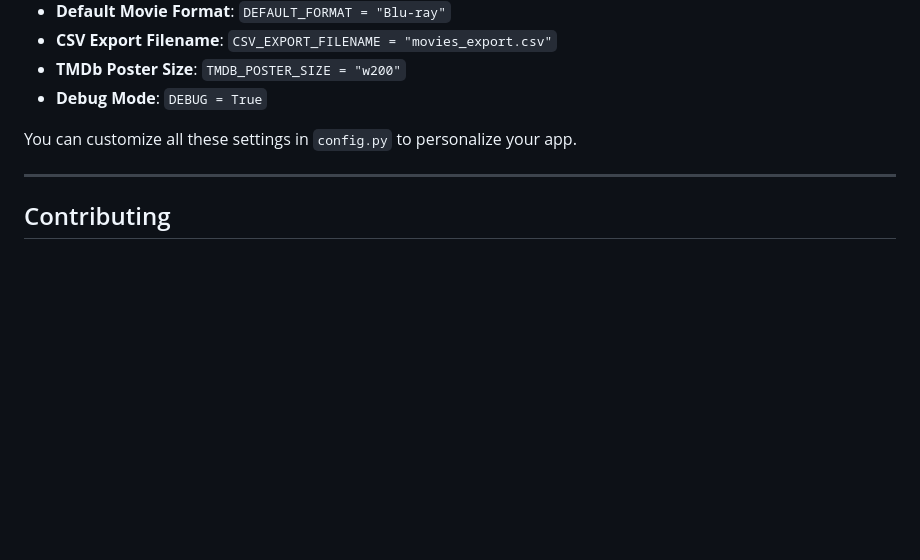
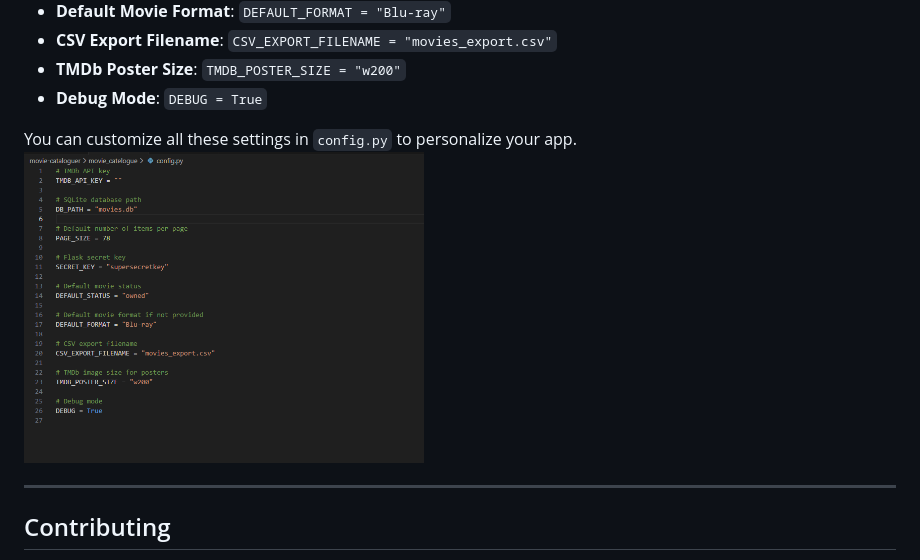
Before and after one commit to TheMarveled/movie-cataloguer, a Markdown page: README.md, the part around the change. GitHub-like rendering; pictures changed too: imgs/config.PNG (added); blank space fills up the shorter version.

Commit message:
updated ./README.md

```diff
--- a/README.md
+++ b/README.md
@@ -134,6 +134,7 @@ Visit [http://127.0.0.1:5000](http://127.0.0.1:5000)
 * **Debug Mode**: `DEBUG = True`
 
 You can customize all these settings in `config.py` to personalize your app.
+<img src="/imgs/config.PNG" alt='img src' width="400">
 
 ---
 
```
